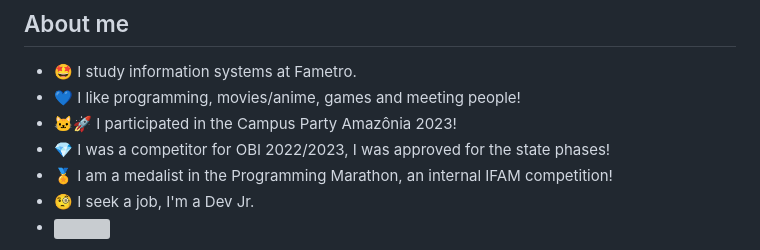
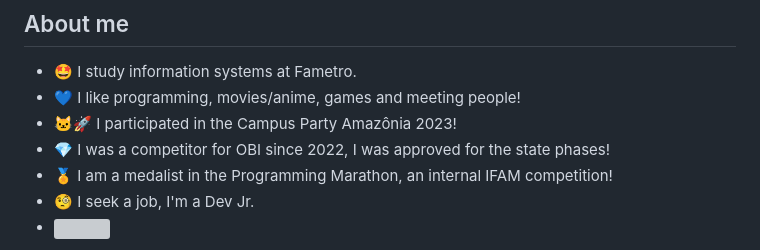
Before and after one commit to AndreKaled/AndreKaled, a Markdown page: README.md, the part around one of its changes. Drawn GitHub-style; grey boxes are pictures that could not be loaded.

```diff
--- a/README.md
+++ b/README.md
@@ -34,7 +34,7 @@ I was part of a collective project known as [Dindin](https://github.com/AndreKal
 - 🤩 I study information systems at Fametro.
 - 💙 I like programming, movies/anime, games and meeting people!
 - 🐱‍🚀 I participated in the Campus Party Amazônia 2023!
-- 💎 I was a competitor for OBI 2022/2023, I was approved for the state phases!
+- 💎 I was a competitor for OBI since 2022, I was approved for the state phases!
 - 🏅 I am a medalist in the Programming Marathon, an internal IFAM competition!
 - 🧐 I seek a job, I'm a Dev Jr.
 - [![](https://visitcount.itsvg.in/api?id=AndreKaled&label=Visualiza%C3%A7%C3%B5es&color=12&icon=6&pretty=true)](https://visitcount.itsvg.in)
```
Also changed, not shown: other parts of README.md (+3 -3 lines).
